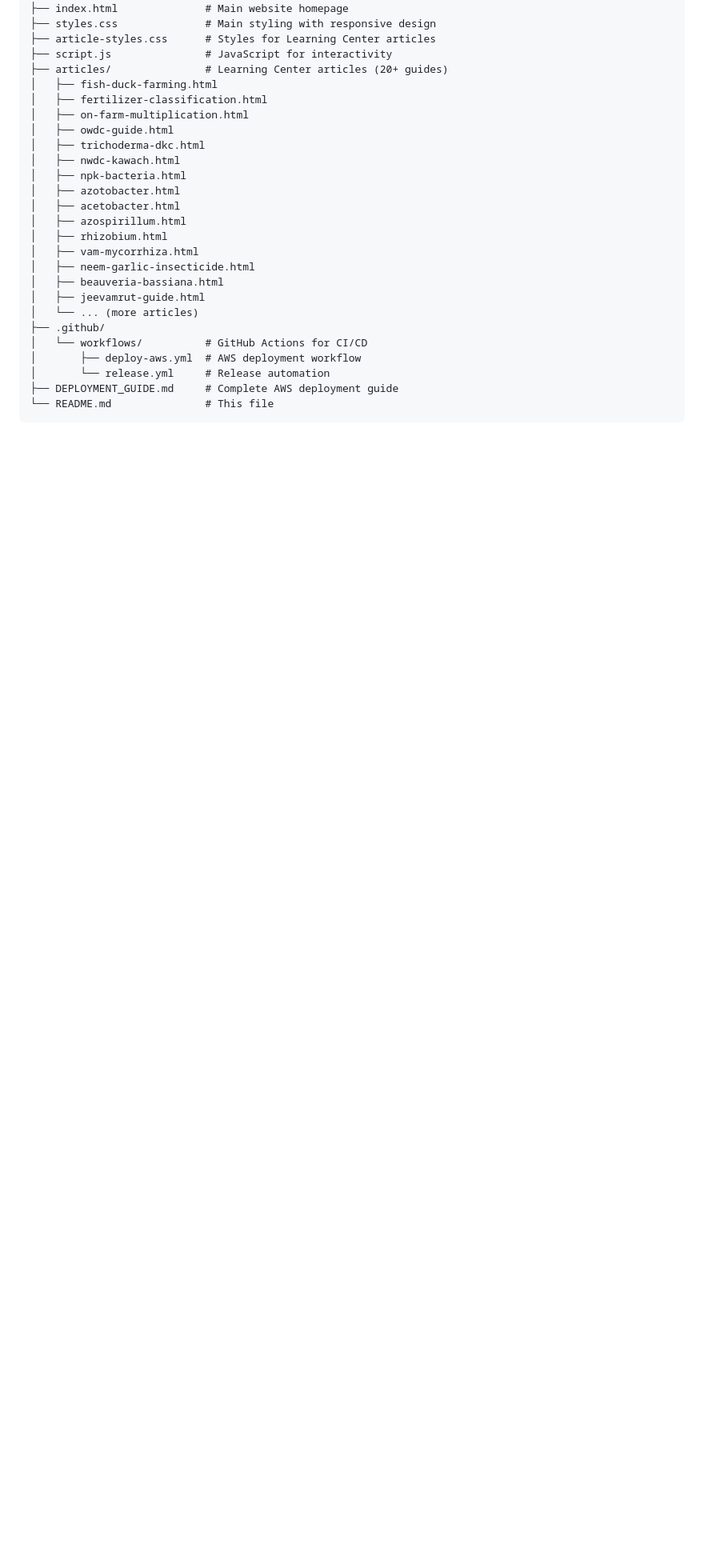
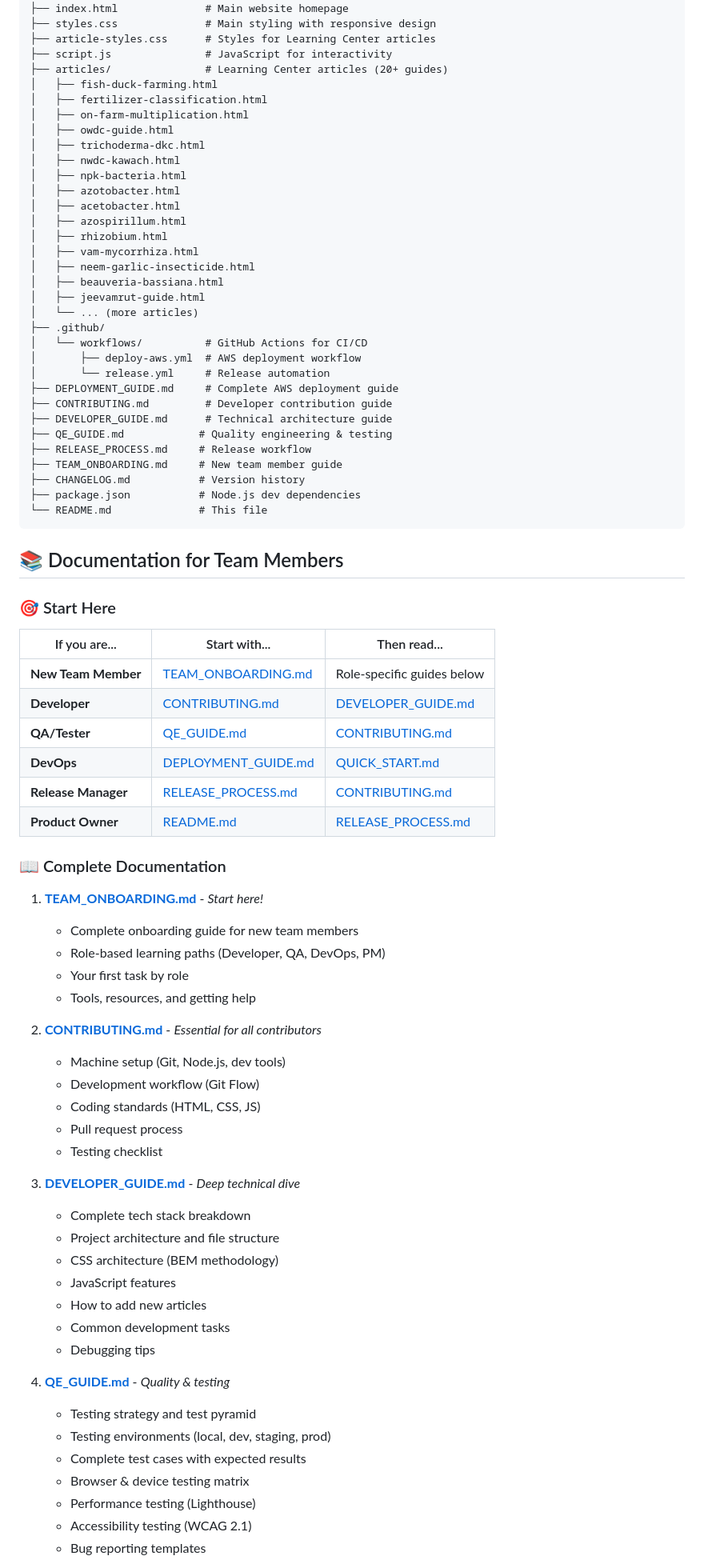
Before and after one commit to yellowflowersorganics-star/Yellow-Flowers-Organics, a Markdown page: README.md, the part around one of its changes. Shown at 80% size. Rendered like a GitHub page; blank space fills up the shorter version.

````diff
--- a/README.md
+++ b/README.md
@@ -42,5 +42,59 @@ Yellow-Flowers-Organics/
 │       ├── deploy-aws.yml  # AWS deployment workflow
 │       └── release.yml     # Release automation
 ├── DEPLOYMENT_GUIDE.md     # Complete AWS deployment guide
-└── README.md               # This file
+├── CONTRIBUTING.md         # Developer contribution guide
+├── DEVELOPER_GUIDE.md      # Technical architecture guide
+├── QE_GUIDE.md            # Quality engineering & testing
+├── RELEASE_PROCESS.md     # Release workflow
+├── TEAM_ONBOARDING.md     # New team member guide
+├── CHANGELOG.md           # Version history
+├── package.json           # Node.js dev dependencies
+└── README.md              # This file
 ```
+
+## 📚 Documentation for Team Members
+
+### 🎯 Start Here
+
+| If you are... | Start with... | Then read... |
+|---------------|---------------|--------------|
+| **New Team Member** | [TEAM_ONBOARDING.md](TEAM_ONBOARDING.md) | Role-specific guides below |
+| **Developer** | [CONTRIBUTING.md](CONTRIBUTING.md) | [DEVELOPER_GUIDE.md](DEVELOPER_GUIDE.md) |
+| **QA/Tester** | [QE_GUIDE.md](QE_GUIDE.md) | [CONTRIBUTING.md](CONTRIBUTING.md) |
+| **DevOps** | [DEPLOYMENT_GUIDE.md](DEPLOYMENT_GUIDE.md) | [QUICK_START.md](QUICK_START.md) |
+| **Release Manager** | [RELEASE_PROCESS.md](RELEASE_PROCESS.md) | [CONTRIBUTING.md](CONTRIBUTING.md) |
+| **Product Owner** | [README.md](README.md) | [RELEASE_PROCESS.md](RELEASE_PROCESS.md) |
+
+### 📖 Complete Documentation
+
+1. **[TEAM_ONBOARDING.md](TEAM_ONBOARDING.md)** - *Start here!*
+   - Complete onboarding guide for new team members
+   - Role-based learning paths (Developer, QA, DevOps, PM)
+   - Your first task by role
+   - Tools, resources, and getting help
+
+2. **[CONTRIBUTING.md](CONTRIBUTING.md)** - *Essential for all contributors*
+   - Machine setup (Git, Node.js, dev tools)
+   - Development workflow (Git Flow)
+   - Coding standards (HTML, CSS, JS)
+   - Pull request process
+   - Testing checklist
+
+3. **[DEVELOPER_GUIDE.md](DEVELOPER_GUIDE.md)** - *Deep technical dive*
+   - Complete tech stack breakdown
+   - Project architecture and file structure
+   - CSS architecture (BEM methodology)
+   - JavaScript features
+   - How to add new articles
+   - Common development tasks
+   - Debugging tips
+
+4. **[QE_GUIDE.md](QE_GUIDE.md)** - *Quality & testing*
+   - Testing strategy and test pyramid
+   - Testing environments (local, dev, staging, prod)
+   - Complete test cases with expected results
+   - Browser & device testing matrix
+   - Performance testing (Lighthouse)
+   - Accessibility testing (WCAG 2.1)
+   - Bug reporting templates
+
````
Also changed, not shown: other parts of README.md (+24 -0 lines), TEAM_ONBOARDING.md (added, +530 -0 lines).
